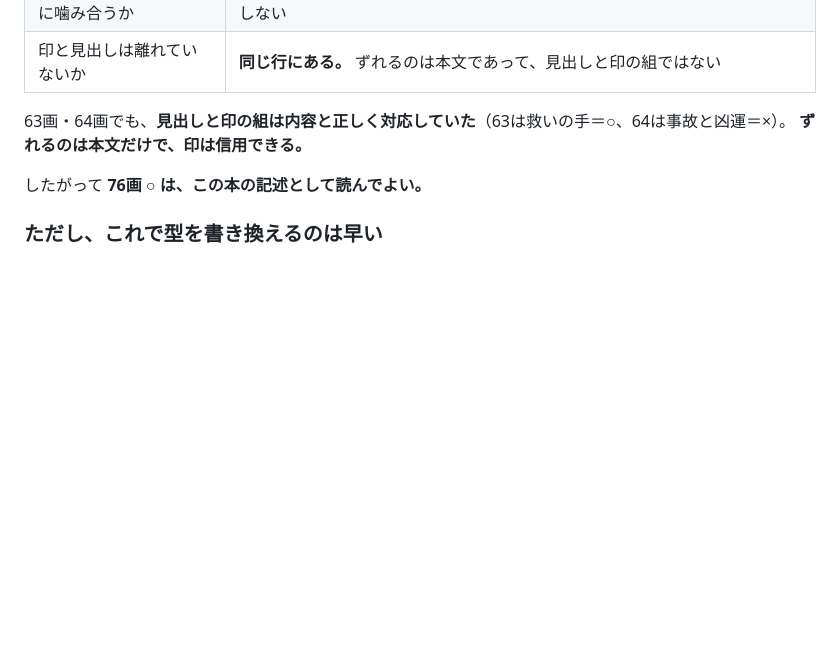
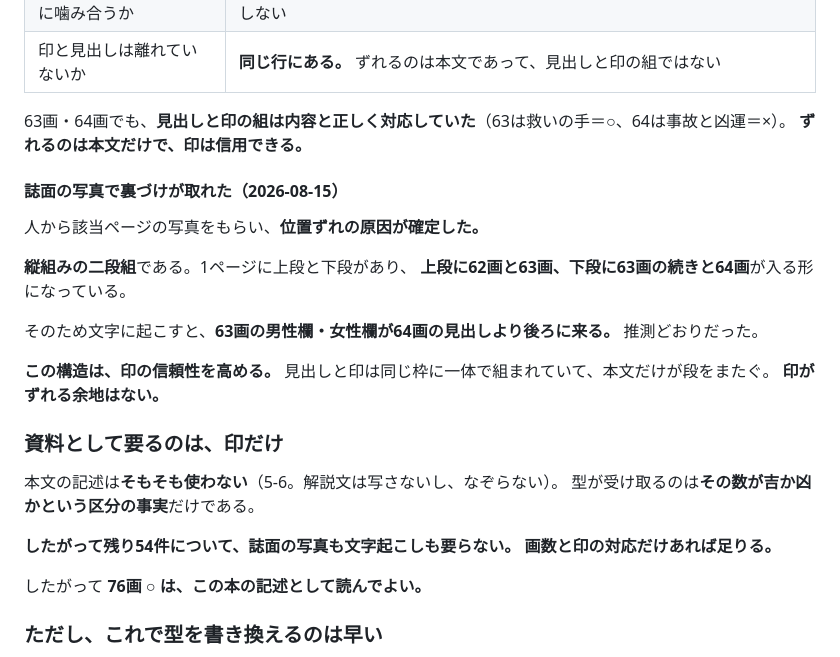
Before and after one commit to Nanjgorilla/ai-office, a Markdown page: departments/coconala/2026-08-15_田口二州流の方法メモ.md, the part around the change. GitHub-like rendering; blank space fills up the shorter version.

Commit message:
誌面の写真で位置ずれの原因を確定した
縦組みの二段組で、1ページの上段と下段に別の画数が入る。そのため文字に起こすと
63画の男性欄・女性欄が64画の見出しより後ろに来る。推測どおりだった。

見出しと印は同じ枠に一体で組まれており、本文だけが段をまたぐ。印がずれる余地は
ないことが確認できた。

あわせて、残りの画数について誌面の写真も文字起こしも要らないことを記録した。
解説文はそもそも使わないため、画数と印の対応だけあれば足りる。

Co-Authored-By: Claude Opus 5 <noreply@anthropic.com>
Claude-Session: https://claude.ai/code/session_017B7BAagjHwVfJ7dEchBwHv

```diff
--- a/departments/coconala/2026-08-15_田口二州流の方法メモ.md
+++ b/departments/coconala/2026-08-15_田口二州流の方法メモ.md
@@ -285,6 +285,28 @@
 63画・64画でも、**見出しと印の組は内容と正しく対応していた**（63は救いの手＝○、64は事故と凶運＝×）。
 **ずれるのは本文だけで、印は信用できる。**
 
+#### 誌面の写真で裏づけが取れた（2026-08-15）
+
+人から該当ページの写真をもらい、**位置ずれの原因が確定した。**
+
+**縦組みの二段組**である。1ページに上段と下段があり、
+**上段に62画と63画、下段に63画の続きと64画**が入る形になっている。
+
+そのため文字に起こすと、**63画の男性欄・女性欄が64画の見出しより後ろに来る。**
+推測どおりだった。
+
+**この構造は、印の信頼性を高める。**
+見出しと印は同じ枠に一体で組まれていて、本文だけが段をまたぐ。
+**印がずれる余地はない。**
+
+### 資料として要るのは、印だけ
+
+本文の記述は**そもそも使わない**（5-6。解説文は写さないし、なぞらない）。
+型が受け取るのは**その数が吉か凶かという区分の事実**だけである。
+
+**したがって残り54件について、誌面の写真も文字起こしも要らない。**
+**画数と印の対応だけあれば足りる。**
+
 したがって **76画 ○ は、この本の記述として読んでよい。**
 
 ### ただし、これで型を書き換えるのは早い
```
